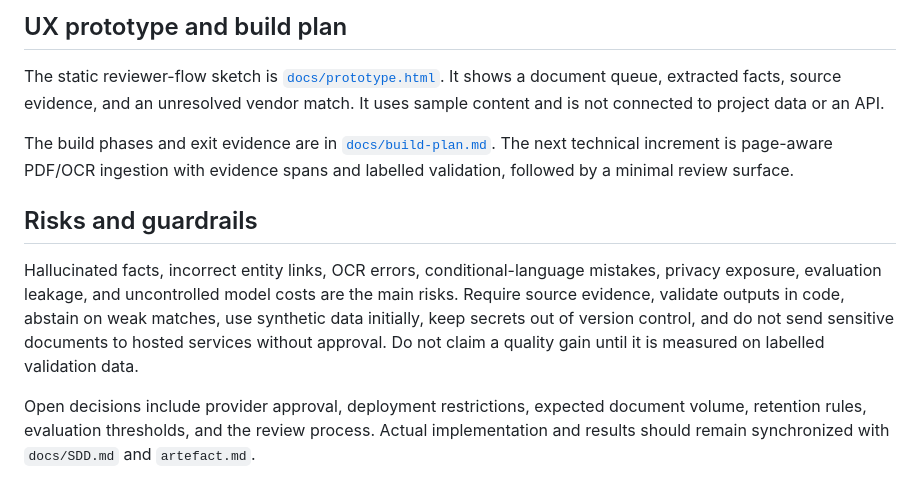
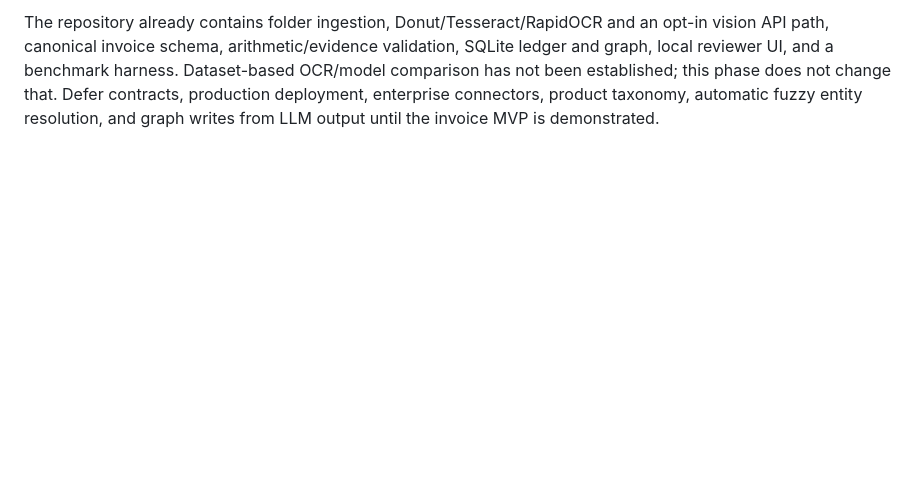
Before and after one commit to Sahithrv360/Paper-Trail-Document-to-Knowledge-Extraction-Agent, a Markdown page: APPROACH.md, the part around one of its changes. GitHub-like rendering; blank space fills up the shorter version.

```diff
--- a/APPROACH.md
+++ b/APPROACH.md
@@ -43,12 +43,2 @@ Evaluation should measure entity and relationship precision/recall/F1, evidence
 
-## UX prototype and build plan
-
-The static reviewer-flow sketch is [`docs/prototype.html`](docs/prototype.html). It shows a document queue, extracted facts, source evidence, and an unresolved vendor match. It uses sample content and is not connected to project data or an API.
-
-The build phases and exit evidence are in [`docs/build-plan.md`](docs/build-plan.md). The next technical increment is page-aware PDF/OCR ingestion with evidence spans and labelled validation, followed by a minimal review surface.
-
-## Risks and guardrails
-
-Hallucinated facts, incorrect entity links, OCR errors, conditional-language mistakes, privacy exposure, evaluation leakage, and uncontrolled model costs are the main risks. Require source evidence, validate outputs in code, abstain on weak matches, use synthetic data initially, keep secrets out of version control, and do not send sensitive documents to hosted services without approval. Do not claim a quality gain until it is measured on labelled validation data.
-
-Open decisions include provider approval, deployment restrictions, expected document volume, retention rules, evaluation thresholds, and the review process. Actual implementation and results should remain synchronized with `docs/SDD.md` and `artefact.md`.
+The repository already contains folder ingestion, Donut/Tesseract/RapidOCR and an opt-in vision API path, canonical invoice schema, arithmetic/evidence validation, SQLite ledger and graph, local reviewer UI, and a benchmark harness. Dataset-based OCR/model comparison has not been established; this phase does not change that. Defer contracts, production deployment, enterprise connectors, product taxonomy, automatic fuzzy entity resolution, and graph writes from LLM output until the invoice MVP is demonstrated.
```
Also changed, not shown: other parts of APPROACH.md (+24 -24 lines).
